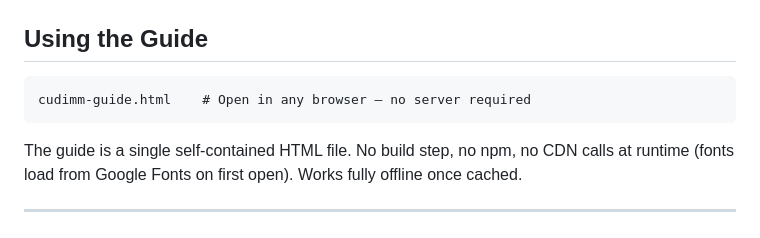
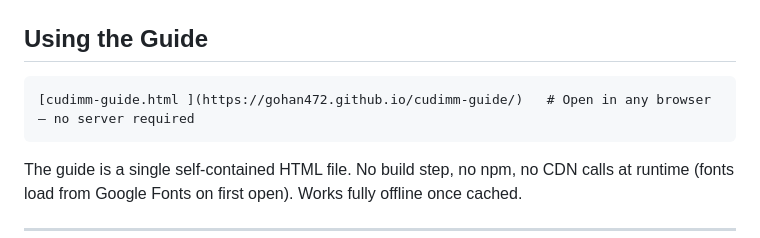
Before and after one commit to Gohan472/cudimm-guide, a Markdown page: README.md, the part around the change. GitHub-like rendering.

Commit message:
Fix link to cudimm-guide.html in README
Updated link format for the guide in README.

````diff
--- a/README.md
+++ b/README.md
@@ -71,7 +71,7 @@ That one character is the difference between plug-and-play and a 3200 MT/s fallb
 ## Using the Guide
 
 ```
-cudimm-guide.html    # Open in any browser — no server required
+[cudimm-guide.html ](https://gohan472.github.io/cudimm-guide/)   # Open in any browser — no server required
 ```
 
 The guide is a single self-contained HTML file. No build step, no npm, no CDN calls at runtime (fonts load from Google Fonts on first open). Works fully offline once cached.
````
